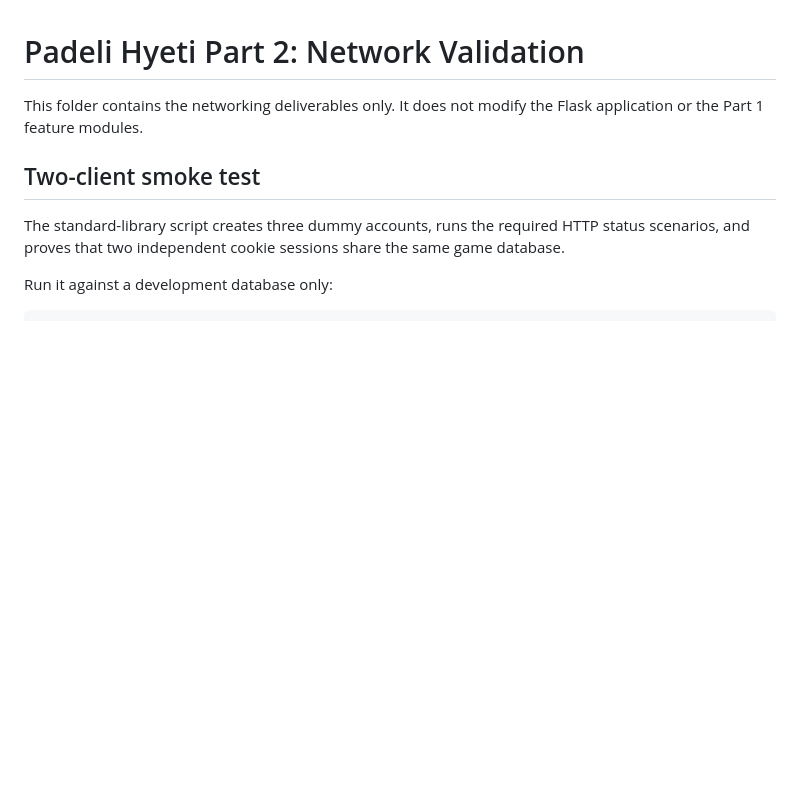
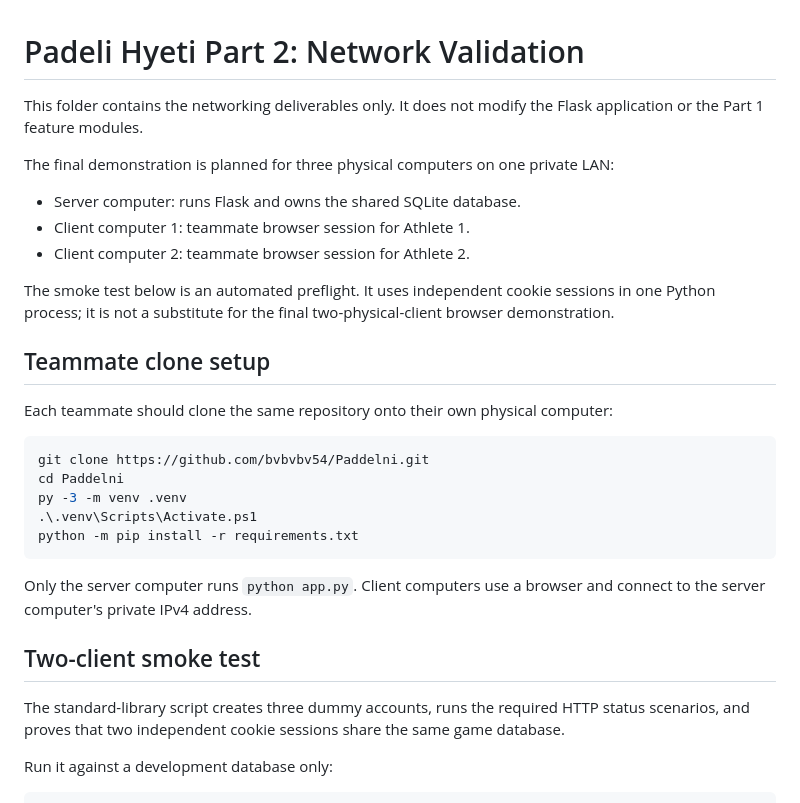
Before and after one commit to bvbvbv54/Paddelni, a Markdown page: networking/README.md, the part around the change. Drawn GitHub-style; blank space fills up the shorter version.

Commit message:
Document physical three-computer LAN workflow

````diff
--- a/networking/README.md
+++ b/networking/README.md
@@ -1,6 +1,28 @@
 # Padeli Hyeti Part 2: Network Validation
 
 This folder contains the networking deliverables only. It does not modify the Flask application or the Part 1 feature modules.
+
+The final demonstration is planned for three physical computers on one private LAN:
+
+- Server computer: runs Flask and owns the shared SQLite database.
+- Client computer 1: teammate browser session for Athlete 1.
+- Client computer 2: teammate browser session for Athlete 2.
+
+The smoke test below is an automated preflight. It uses independent cookie sessions in one Python process; it is not a substitute for the final two-physical-client browser demonstration.
+
+## Teammate clone setup
+
+Each teammate should clone the same repository onto their own physical computer:
+
+```powershell
+git clone https://github.com/bvbvbv54/Paddelni.git
+cd Paddelni
+py -3 -m venv .venv
+.\.venv\Scripts\Activate.ps1
+python -m pip install -r requirements.txt
+```
+
+Only the server computer runs `python app.py`. Client computers use a browser and connect to the server computer's private IPv4 address.
 
 ## Two-client smoke test
 
````
Also changed, not shown: NETWORK_LAB.md (+22 -7 lines).
